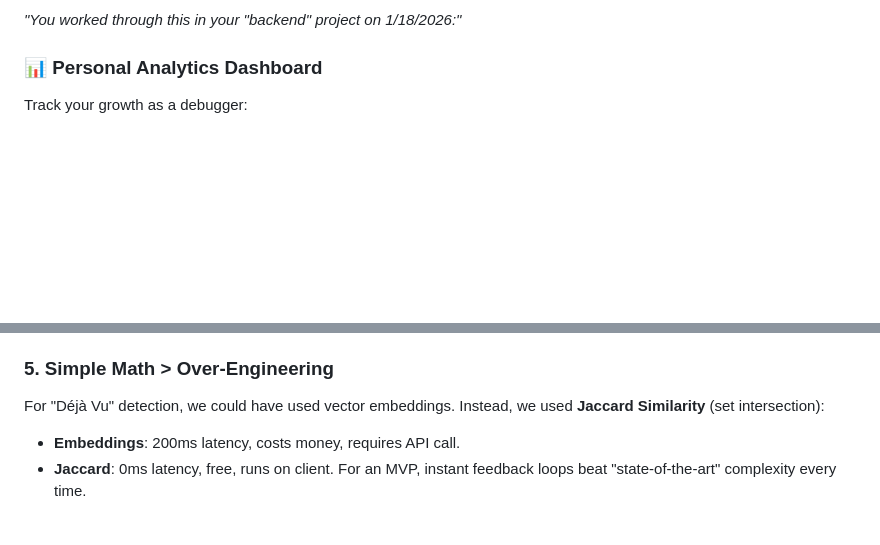
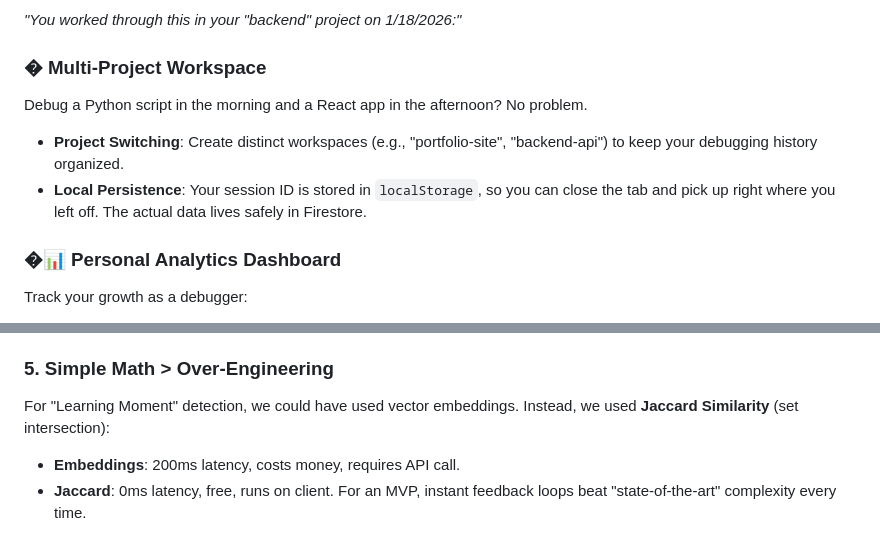
Before and after one commit to earlgreyhot1701D/Athena-Clew, a Markdown page: README.md, 2 parts joined by grey strips. Drawn GitHub-style; blank space fills up the shorter version.

Commit message:
docs: add multi-project workspace and local persistence details

```diff
--- a/README.md
+++ b/README.md
@@ -99,7 +99,12 @@ When you encounter an error you've seen before—across ANY project—Theseus re
 
 *"You worked through this in your "backend" project on 1/18/2026:"*
 
-### 📊 Personal Analytics Dashboard
+### � Multi-Project Workspace
+Debug a Python script in the morning and a React app in the afternoon? No problem.
+- **Project Switching**: Create distinct workspaces (e.g., "portfolio-site", "backend-api") to keep your debugging history organized.
+- **Local Persistence**: Your session ID is stored in `localStorage`, so you can close the tab and pick up right where you left off. The actual data lives safely in Firestore.
+
+### �📊 Personal Analytics Dashboard
 Track your growth as a debugger:
 - **Error Type Breakdown** — See your most common challenges
 - **Cross-Project Learning** — Watch principles transfer between projects
@@ -332,7 +337,7 @@ Every feature started with:
 4. **Verify** and iterate
 
 ### 5. Simple Math > Over-Engineering
-For "Déjà Vu" detection, we could have used vector embeddings. Instead, we used **Jaccard Similarity** (set intersection):
+For "Learning Moment" detection, we could have used vector embeddings. Instead, we used **Jaccard Similarity** (set intersection):
 - **Embeddings**: 200ms latency, costs money, requires API call.
 - **Jaccard**: 0ms latency, free, runs on client.
 For an MVP, instant feedback loops beat "state-of-the-art" complexity every time.
```
